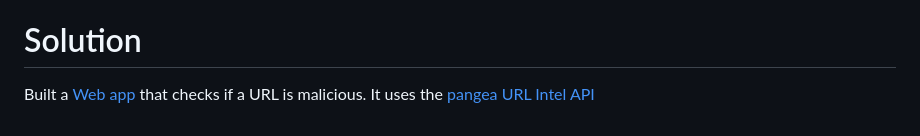
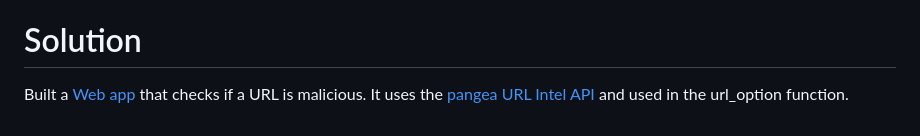
Before and after one commit to edimaudo/hackathon_coding_challenges, a Markdown page: pangea_securathon/url_checker/readme.md, the part around the change. Rendered like a GitHub page.

```diff
--- a/pangea_securathon/url_checker/readme.md
+++ b/pangea_securathon/url_checker/readme.md
@@ -47,4 +47,4 @@ How big of an impact could the project have on the Pangea community?
 How creative and unique is the project?
 
 # Solution
-Built a [Web app](https://github.com/edimaudo/hackathon_coding_challenges/tree/master/pangea_securathon/url_checker) that checks if a URL is malicious.  It uses the [pangea URL Intel API](https://pangea.cloud/docs/api/url-intel/?focus=url-intel)
+Built a [Web app](https://github.com/edimaudo/hackathon_coding_challenges/tree/master/pangea_securathon/url_checker) that checks if a URL is malicious.  It uses the [pangea URL Intel API](https://pangea.cloud/docs/api/url-intel/?focus=url-intel) and used in the url_option function.
```
